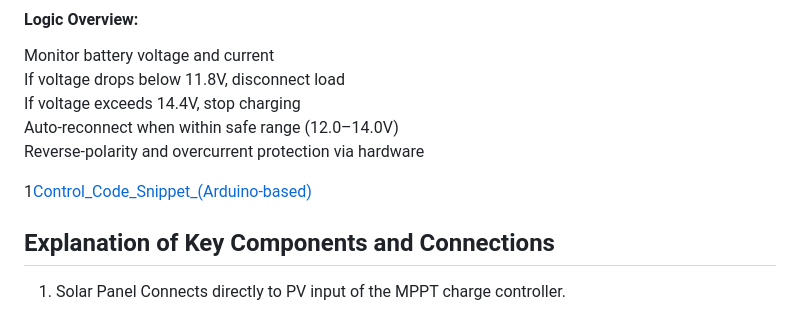
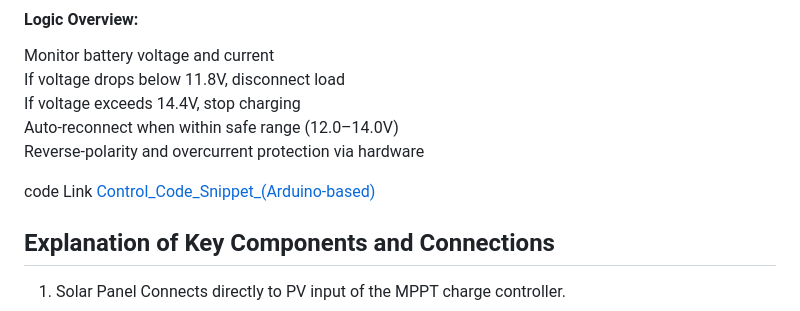
Before and after one commit to tapashsutradhar/tapashsutradhar, a Markdown page: Projects/Solar-Battery System Development/README.md, the part around the change. GitHub-like rendering.

```diff
--- a/Projects/Solar-Battery System Development/README.md
+++ b/Projects/Solar-Battery System Development/README.md
@@ -47,7 +47,7 @@ If voltage exceeds 14.4V, stop charging<br>
 Auto-reconnect when within safe range (12.0–14.0V)<br>
 Reverse-polarity and overcurrent protection via hardware<br>
 
-1[Control_Code_Snippet_(Arduino-based)](https://github.com/tapashsutradhar/tapashsutradhar/blob/main/Projects/Solar-Battery%20System%20Development/Control_Code_Snippet_(Arduino-based).cpp)
+code Link [Control_Code_Snippet_(Arduino-based)](https://github.com/tapashsutradhar/tapashsutradhar/blob/main/Projects/Solar-Battery%20System%20Development/Control_Code_Snippet_(Arduino-based).cpp)
 
 ## Explanation of Key Components and Connections
 
```
